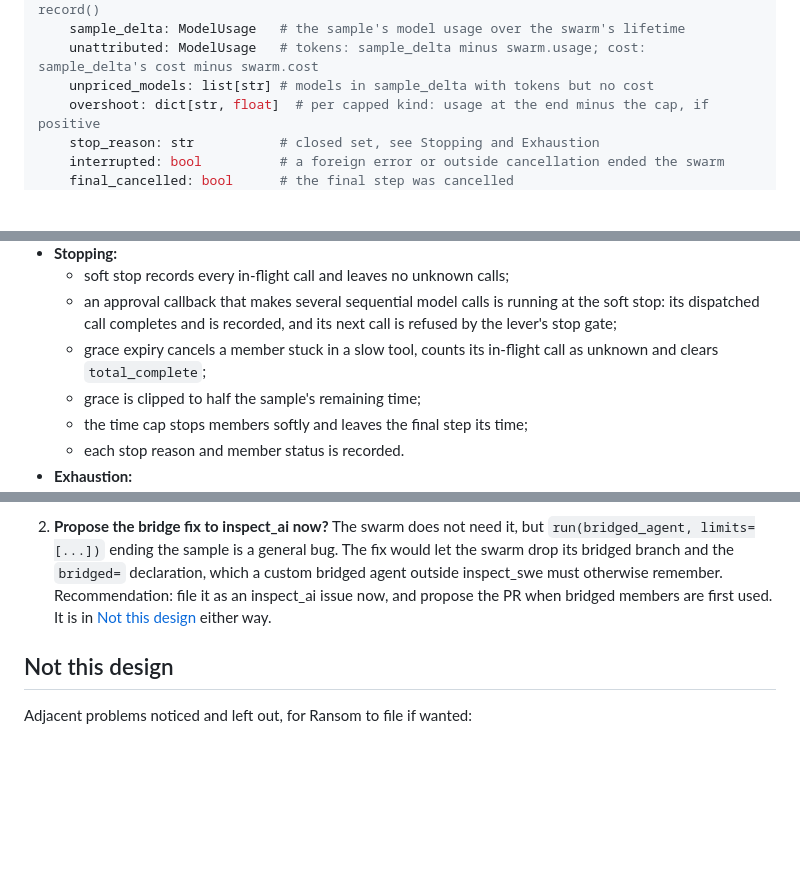
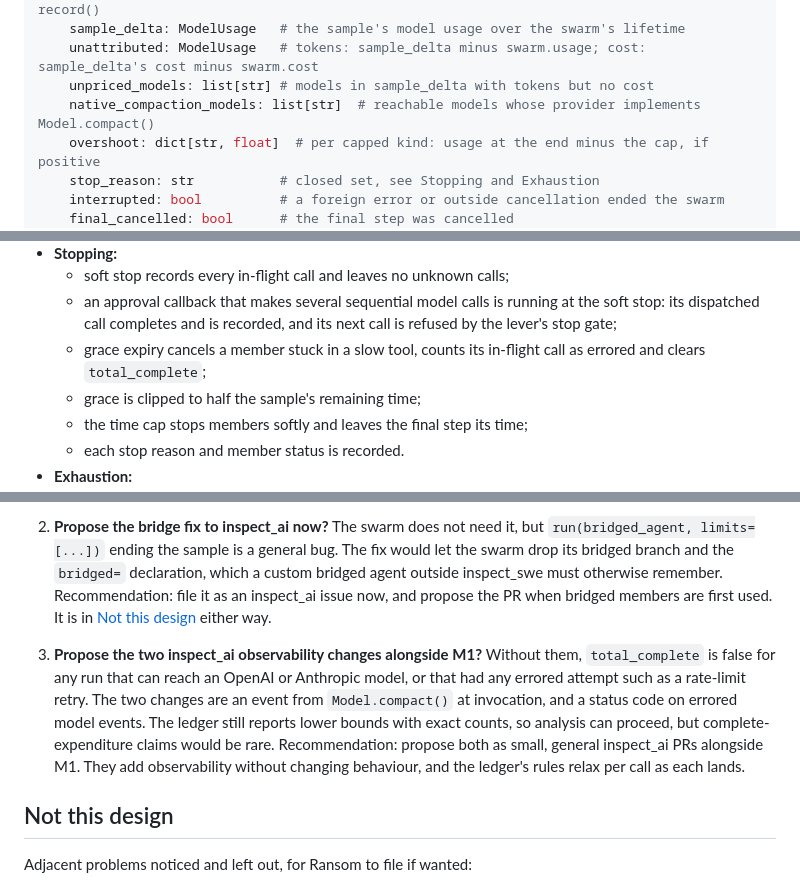
Before and after one commit to meridianlabs-ai/inspect_swarm, a Markdown page: design/swarm-limits.md, 3 parts joined by grey strips. Rendered like a GitHub page; blank space fills up the shorter version.

```diff
--- a/design/swarm-limits.md
+++ b/design/swarm-limits.md
@@ -374,6 +372,7 @@ class SwarmLedger(BaseModel):
     sample_delta: ModelUsage   # the sample's model usage over the swarm's lifetime
     unattributed: ModelUsage   # tokens: sample_delta minus swarm.usage; cost: sample_delta's cost minus swarm.cost
     unpriced_models: list[str] # models in sample_delta with tokens but no cost
+    native_compaction_models: list[str]  # reachable models whose provider implements Model.compact()
     overshoot: dict[str, float]  # per capped kind: usage at the end minus the cap, if positive
     stop_reason: str           # closed set, see Stopping and Exhaustion
     interrupted: bool          # a foreign error or outside cancellation ended the swarm
@@ -564,7 +570,7 @@ All runtime tests use mockllm with scripted outputs, usage and `ModelCost` set t
 - **Stopping:**
   - soft stop records every in-flight call and leaves no unknown calls;
   - an approval callback that makes several sequential model calls is running at the soft stop: its dispatched call completes and is recorded, and its next call is refused by the lever's stop gate;
-  - grace expiry cancels a member stuck in a slow tool, counts its in-flight call as unknown and clears `total_complete`;
+  - grace expiry cancels a member stuck in a slow tool, counts its in-flight call as errored and clears `total_complete`;
   - grace is clipped to half the sample's remaining time;
   - the time cap stops members softly and leaves the final step its time;
   - each stop reason and member status is recorded.
@@ -610,6 +617,7 @@ All in inspect_swarm, as part of M1 ([Implementation plan](swarm.md#implementati
 
    Recommendation: (a). The orderly stop is what keeps the ledger complete, and analysis uses realized cost, so the 5% gap does not bias comparisons. With a sample time limit, (a) also stops the members at 95% of it. Grace is clipped to half the remaining time, so a short limit does not fail at start (a 60-second limit stops at 57 seconds with up to 1.5 seconds of grace).
 2. **Propose the bridge fix to inspect_ai now?** The swarm does not need it, but `run(bridged_agent, limits=[...])` ending the sample is a general bug. The fix would let the swarm drop its bridged branch and the `bridged=` declaration, which a custom bridged agent outside inspect_swe must otherwise remember. Recommendation: file it as an inspect_ai issue now, and propose the PR when bridged members are first used. It is in [Not this design](#not-this-design) either way.
+3. **Propose the two inspect_ai observability changes alongside M1?** Without them, `total_complete` is false for any run that can reach an OpenAI or Anthropic model, or that had any errored attempt such as a rate-limit retry. The two changes are an event from `Model.compact()` at invocation, and a status code on errored model events. The ledger still reports lower bounds with exact counts, so analysis can proceed, but complete-expenditure claims would be rare. Recommendation: propose both as small, general inspect_ai PRs alongside M1. They add observability without changing behaviour, and the ledger's rules relax per call as each lands.
 
 ## Not this design
 
```
Also changed, not shown: other parts of design/swarm-limits.md (+22 -15 lines), design/swarm.md (+2 -2 lines).
